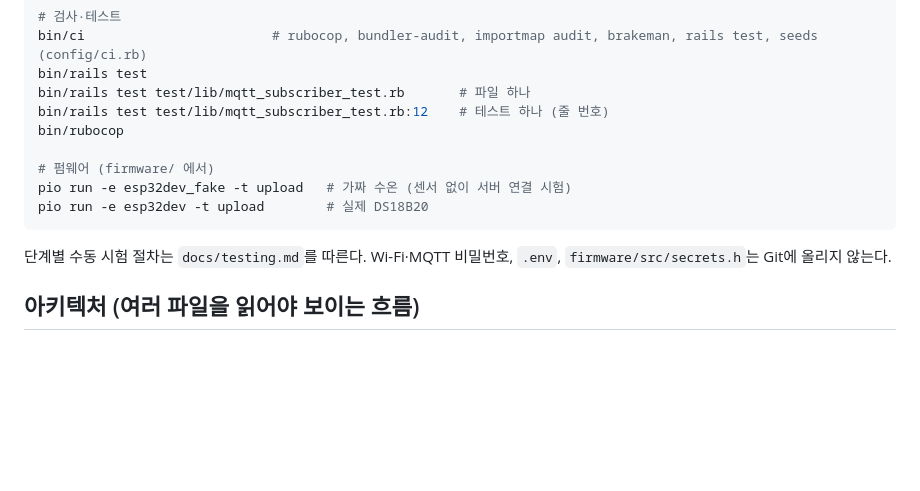
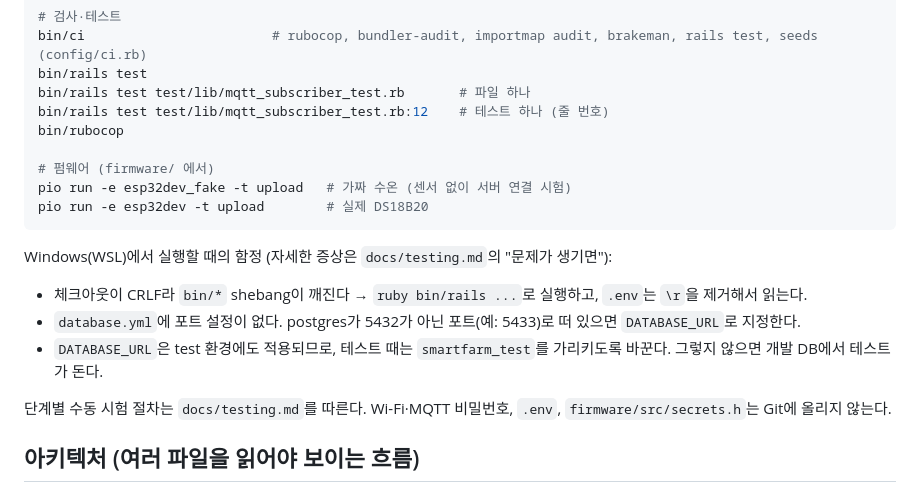
Before and after one commit to smg10djr/smgSmartFarm, a Markdown page: CLAUDE.md, the part around the change. GitHub-like rendering; blank space fills up the shorter version.

````diff
--- a/CLAUDE.md
+++ b/CLAUDE.md
@@ -37,6 +37,11 @@ pio run -e esp32dev_fake -t upload   # 가짜 수온 (센서 없이 서버 연
 pio run -e esp32dev -t upload        # 실제 DS18B20
 ```
 
+Windows(WSL)에서 실행할 때의 함정 (자세한 증상은 `docs/testing.md`의 "문제가 생기면"):
+- 체크아웃이 CRLF라 `bin/*` shebang이 깨진다 → `ruby bin/rails ...`로 실행하고, `.env`는 `\r`을 제거해서 읽는다.
+- `database.yml`에 포트 설정이 없다. postgres가 5432가 아닌 포트(예: 5433)로 떠 있으면 `DATABASE_URL`로 지정한다.
+- `DATABASE_URL`은 test 환경에도 적용되므로, 테스트 때는 `smartfarm_test`를 가리키도록 바꾼다. 그렇지 않으면 개발 DB에서 테스트가 돈다.
+
 단계별 수동 시험 절차는 `docs/testing.md`를 따른다. Wi-Fi·MQTT 비밀번호, `.env`, `firmware/src/secrets.h`는 Git에 올리지 않는다.
 
 ## 아키텍처 (여러 파일을 읽어야 보이는 흐름)
````
Also changed, not shown: docs/testing.md (+4 -0 lines).
